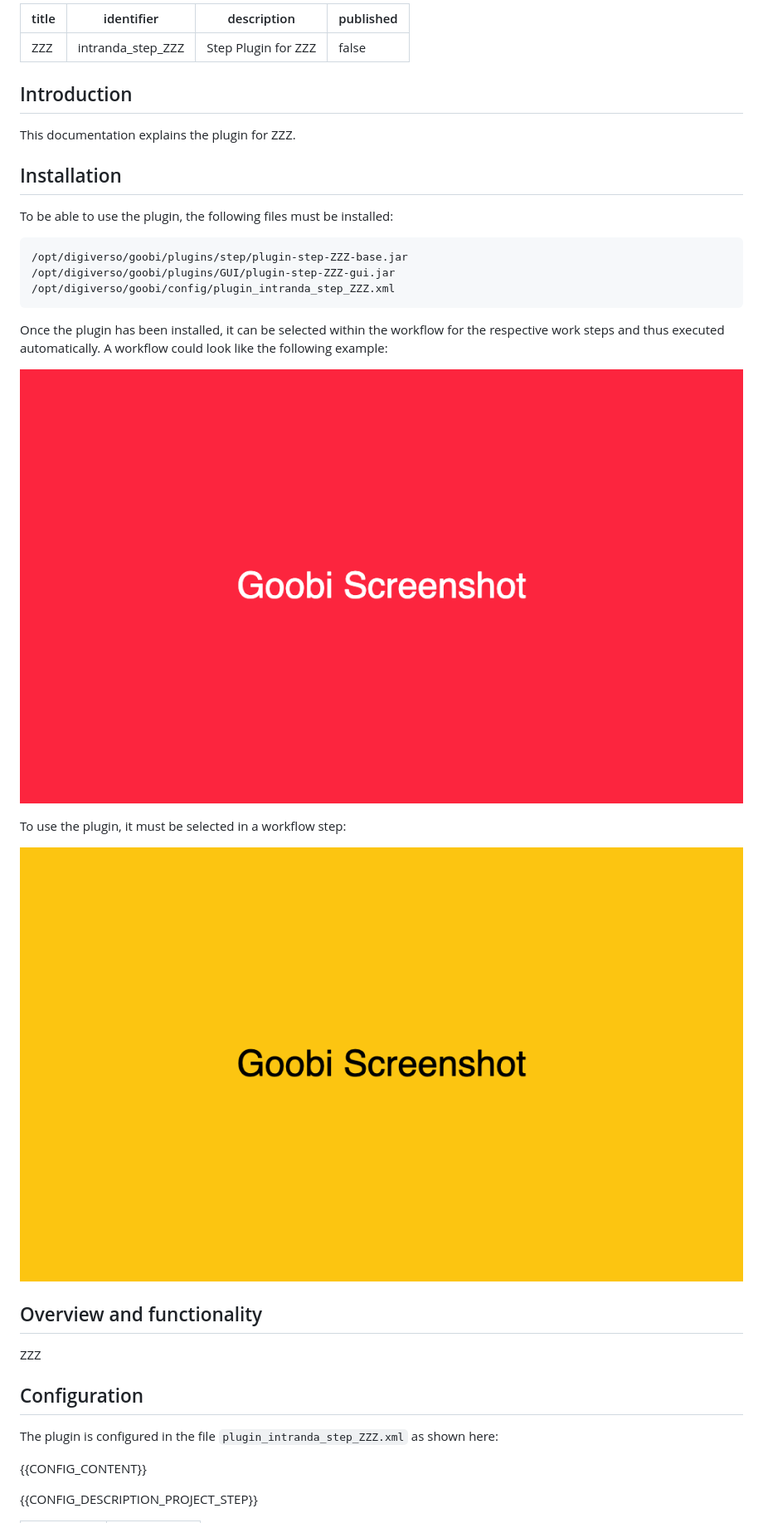
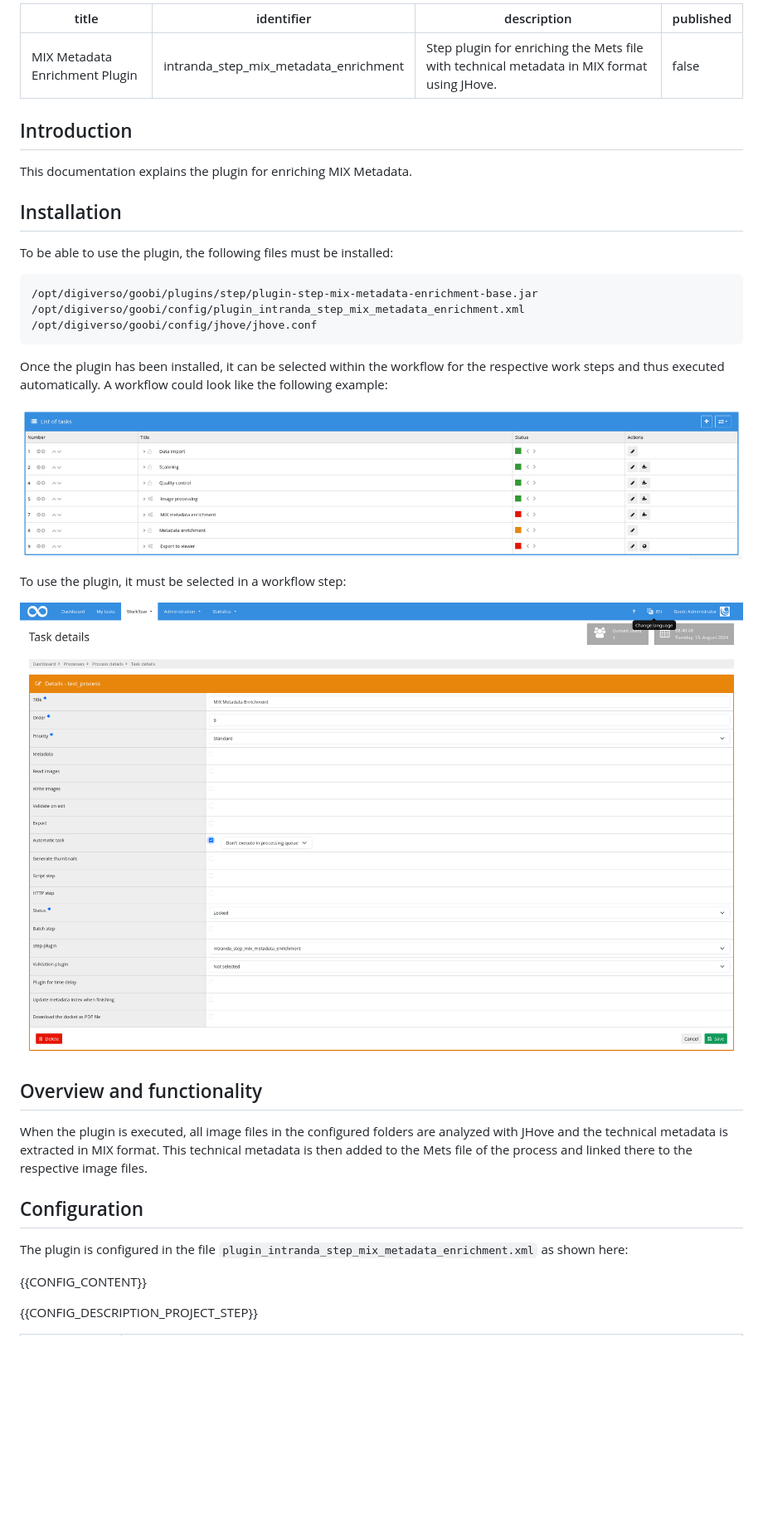
Before and after one commit to intranda/goobi-plugin-step-mix-metadata-enrichment, a Markdown page: docs/index_en.md, the part around one of its changes. Shown at 83% size. GitHub-like rendering; pictures changed too: docs/screen1_en.png, docs/screen2_en.png; blank space fills up the shorter version.

````diff
--- a/docs/index_en.md
+++ b/docs/index_en.md
@@ -1,20 +1,20 @@
 ---
-title: ZZZ
-identifier: intranda_step_ZZZ
-description: Step Plugin for ZZZ
+title: MIX Metadata Enrichment Plugin
+identifier: intranda_step_mix_metadata_enrichment
+description: Step plugin for enriching the Mets file with technical metadata in MIX format using JHove.
 published: false
 ---
 
 ## Introduction
-This documentation explains the plugin for ZZZ.
+This documentation explains the plugin for enriching MIX Metadata.
 
 ## Installation
 To be able to use the plugin, the following files must be installed:
 
 ```bash
-/opt/digiverso/goobi/plugins/step/plugin-step-ZZZ-base.jar
-/opt/digiverso/goobi/plugins/GUI/plugin-step-ZZZ-gui.jar
-/opt/digiverso/goobi/config/plugin_intranda_step_ZZZ.xml
+/opt/digiverso/goobi/plugins/step/plugin-step-mix-metadata-enrichment-base.jar
+/opt/digiverso/goobi/config/plugin_intranda_step_mix_metadata_enrichment.xml
+/opt/digiverso/goobi/config/jhove/jhove.conf
 ```
 
 Once the plugin has been installed, it can be selected within the workflow for the respective work steps and thus executed automatically. A workflow could look like the following example:
@@ -27,11 +27,12 @@ To use the plugin, it must be selected in a workflow step:
 
 
 ## Overview and functionality
-ZZZ
+When the plugin is executed, all image files in the configured folders are analyzed with JHove and the technical metadata is extracted in MIX format.
+This technical metadata is then added to the Mets file of the process and linked there to the respective image files.
 
 
 ## Configuration
-The plugin is configured in the file `plugin_intranda_step_ZZZ.xml` as shown here:
+The plugin is configured in the file `plugin_intranda_step_mix_metadata_enrichment.xml` as shown here:
 
 {{CONFIG_CONTENT}}
 
````
Also changed, not shown: other parts of docs/index_en.md (+2 -27 lines), docs/index_de.md (+12 -36 lines), docs/screen1_de.png, docs/screen2_de.png, 9 other files.
